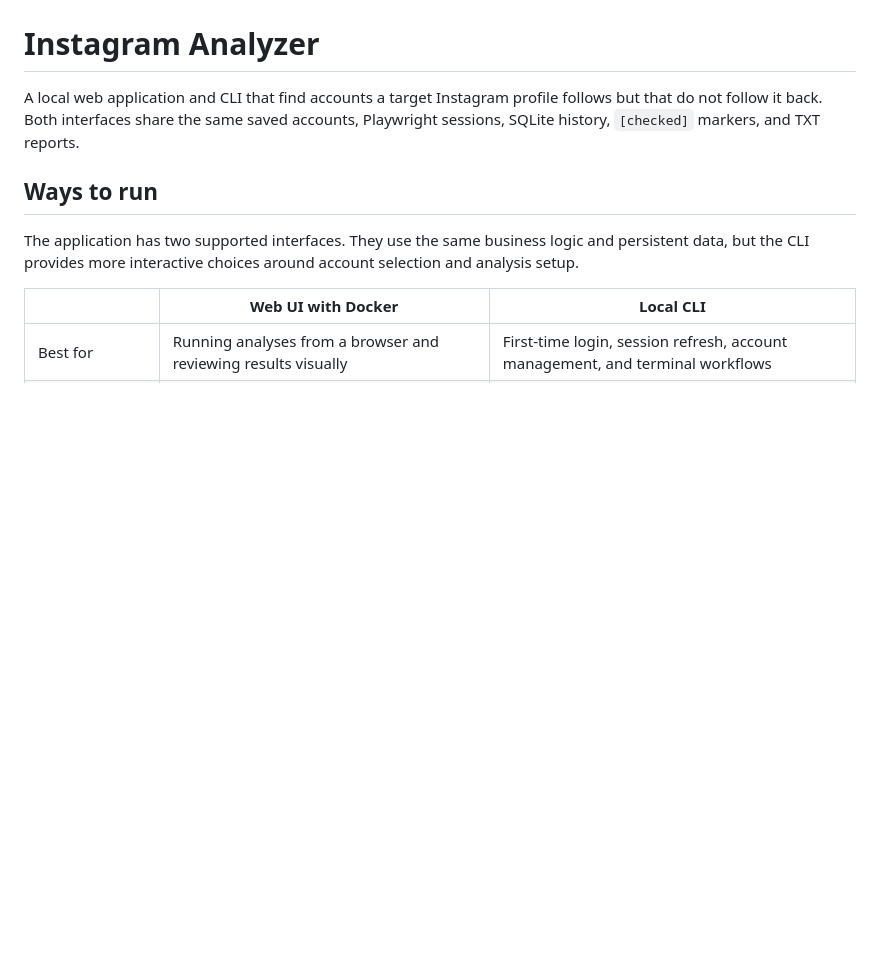
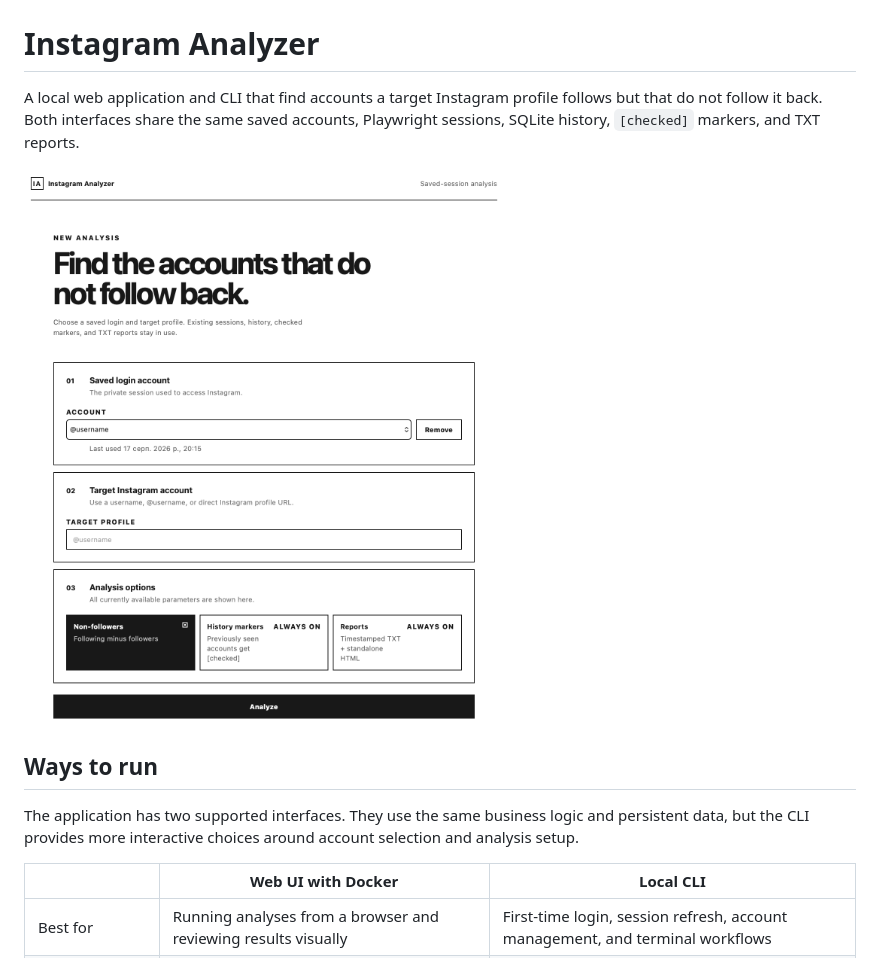
Before and after one commit to andriiisopenko/instagram-analyzer, a Markdown page: README.md, the part around the change. Drawn GitHub-style; blank space fills up the shorter version.

Commit message:
Add UI image to README
Added an image to the README for better visualization.

```diff
--- a/README.md
+++ b/README.md
@@ -1,6 +1,8 @@
 # Instagram Analyzer
 
 A local web application and CLI that find accounts a target Instagram profile follows but that do not follow it back. Both interfaces share the same saved accounts, Playwright sessions, SQLite history, `[checked]` markers, and TXT reports.
+
+![Instagram Analyzer UI](https://github.com/andriiisopenko/instagram-analyzer/blob/13ca11b45b08d2edf4a924e8c9be424671cd3df5/img/image.png)
 
 ## Ways to run
 
```
